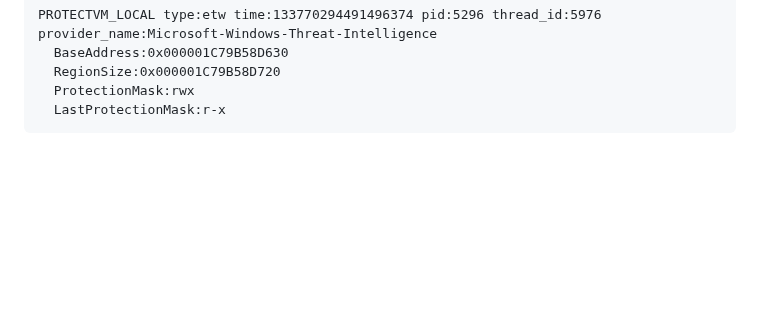
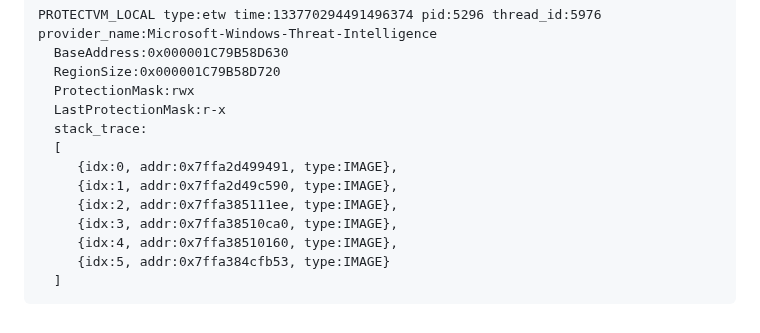
Before and after one commit to dobin/RedEdr, a Markdown page: Doc/captured_events.md, the part around the change. Drawn GitHub-style; blank space fills up the shorter version.

````diff
--- a/Doc/captured_events.md
+++ b/Doc/captured_events.md
@@ -116,4 +116,13 @@ PROTECTVM_LOCAL type:etw time:133770294491496374 pid:5296 thread_id:5976 provide
   RegionSize:0x000001C79B58D720
   ProtectionMask:rwx
   LastProtectionMask:r-x
+  stack_trace:
+  [
+     {idx:0, addr:0x7ffa2d499491, type:IMAGE},
+     {idx:1, addr:0x7ffa2d49c590, type:IMAGE},
+     {idx:2, addr:0x7ffa385111ee, type:IMAGE},
+     {idx:3, addr:0x7ffa38510ca0, type:IMAGE},
+     {idx:4, addr:0x7ffa38510160, type:IMAGE},
+     {idx:5, addr:0x7ffa384cfb53, type:IMAGE}
+  ]
 ```
````
Also changed, not shown: README.md (+36 -30 lines).
